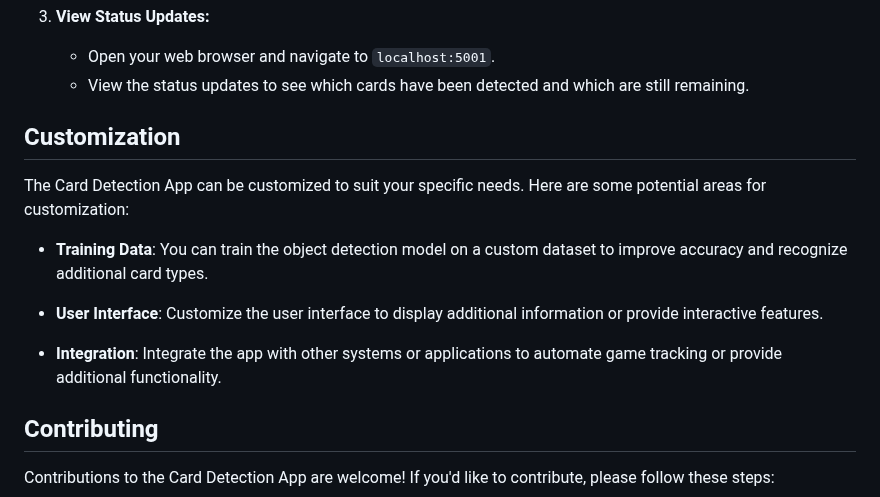
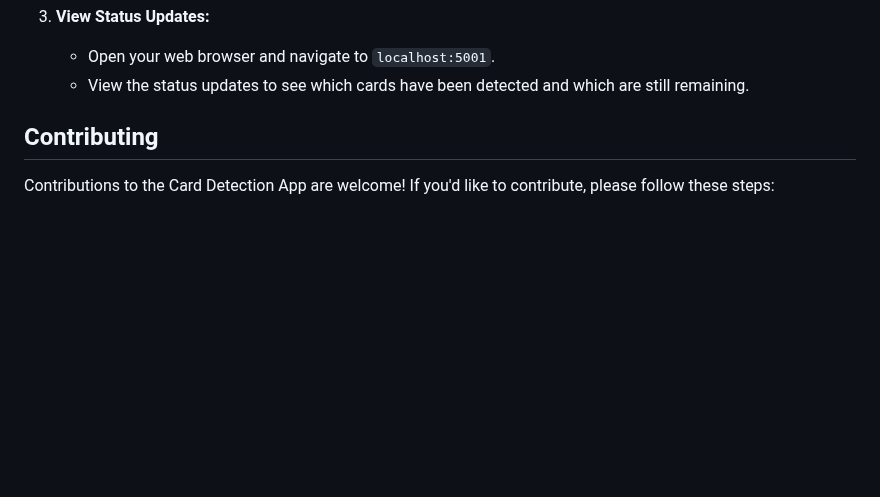
Before and after one commit to Samer-Ismael/Jawaker-YOLO, a Markdown page: README.md, the part around the change. GitHub-like rendering; blank space fills up the shorter version.

```diff
--- a/README.md
+++ b/README.md
@@ -69,16 +69,6 @@ Once the application is running, follow these steps to use it:
    - Open your web browser and navigate to `localhost:5001`.
    - View the status updates to see which cards have been detected and which are still remaining.
 
-## Customization
-
-The Card Detection App can be customized to suit your specific needs. Here are some potential areas for customization:
-
-- **Training Data**: You can train the object detection model on a custom dataset to improve accuracy and recognize additional card types.
-
-- **User Interface**: Customize the user interface to display additional information or provide interactive features.
-
-- **Integration**: Integrate the app with other systems or applications to automate game tracking or provide additional functionality.
-
 
 ## Contributing
 
```
